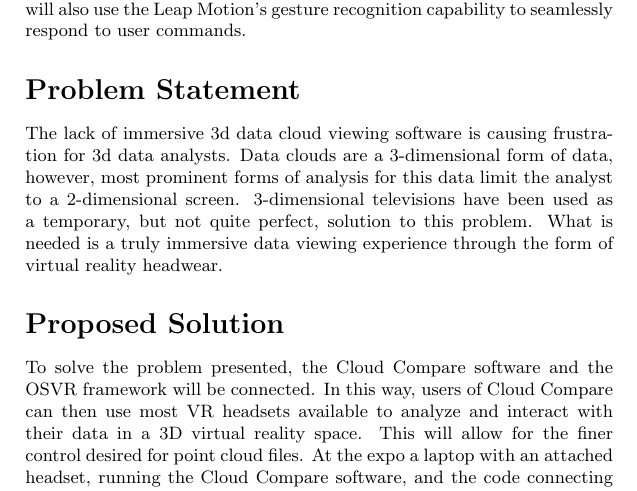
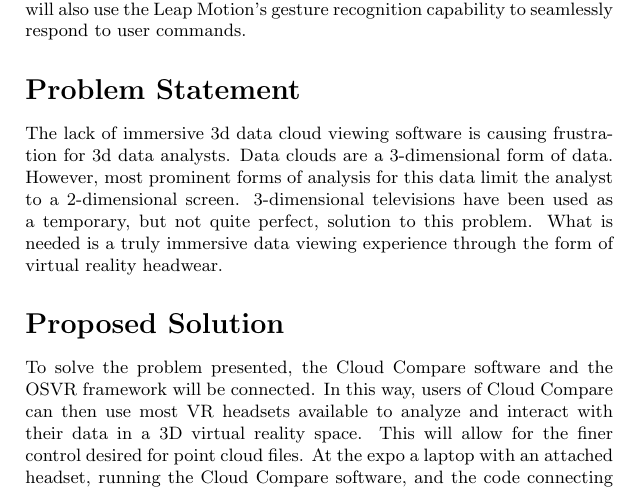
Before and after one commit to fahlmant/cs-senior-project, a LaTeX document (problemstatement/problemstatement.tex): part of page 1 of 2, cut so that both start at the same text. Compiled offline with pdfLaTeX.

Commit message:
statement

```diff
--- a/problemstatement/problemstatement.tex
+++ b/problemstatement/problemstatement.tex
@@ -13,7 +13,7 @@
 
 \section*{Problem Statement}
 
-The lack of immersive 3d data cloud viewing software is causing frustration for 3d data analysts. Data clouds are a 3-dimensional form of data, however, most prominent forms of analysis for this data limit the analyst to a 2-dimensional screen. 3-dimensional televisions have been used as a temporary, but not quite perfect, solution to this problem. What is needed is a truly immersive data viewing experience through the form of virtual reality headwear.
+The lack of immersive 3d data cloud viewing software is causing frustration for 3d data analysts. Data clouds are a 3-dimensional form of data. However, most prominent forms of analysis for this data limit the analyst to a 2-dimensional screen. 3-dimensional televisions have been used as a temporary, but not quite perfect, solution to this problem. What is needed is a truly immersive data viewing experience through the form of virtual reality headwear.
 
 \section*{Proposed Solution}
 
```
